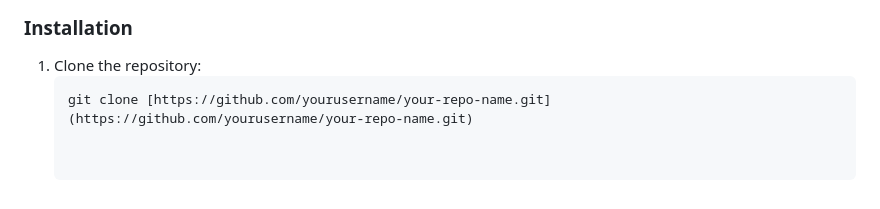
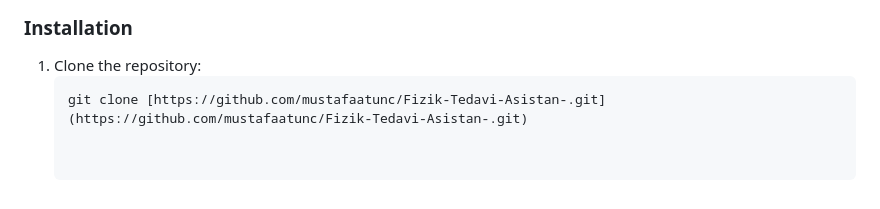
Before and after one commit to mustafaatunc/Fizik-Tedavi-Asistan-, a Markdown page: README.md, the part around one of its changes. Rendered like a GitHub page.

````diff
--- a/README.md
+++ b/README.md
@@ -73,4 +59,4 @@ The core posture-correction logic has been tested and validated against the **UI
 ### Installation
 1. Clone the repository:
    ```bash
-   git clone [https://github.com/yourusername/your-repo-name.git](https://github.com/yourusername/your-repo-name.git)
+   git clone [https://github.com/mustafaatunc/Fizik-Tedavi-Asistan-.git](https://github.com/mustafaatunc/Fizik-Tedavi-Asistan-.git)
````
Also changed, not shown: other parts of README.md (+13 -27 lines).
